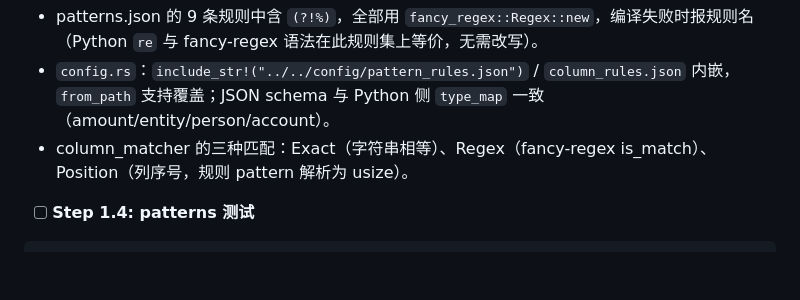
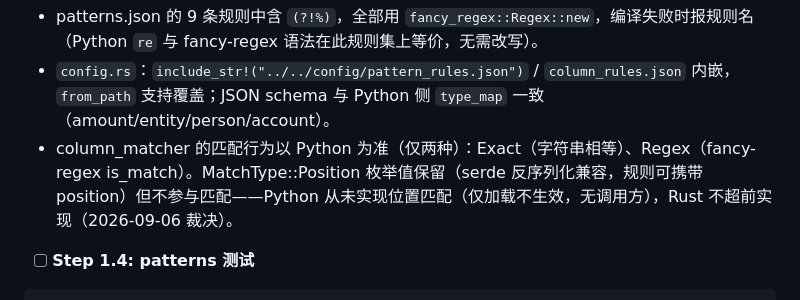
Before and after one commit to chenxinma/finance-mask, a Markdown page: docs/Rust核心重写实施计划.md, the part around the change. Rendered like a GitHub page; blank space fills up the shorter version.

Commit message:
docs: 裁决修正 — column_matcher 匹配行为以 Python 为准（Position 仅保留枚举值）

```diff
--- a/docs/Rust核心重写实施计划.md
+++ b/docs/Rust核心重写实施计划.md
@@ -366,7 +366,7 @@ Expected: 编译错误（models 未定义）
 移植要点：
 - patterns.json 的 9 条规则中含 `(?!%)`，全部用 `fancy_regex::Regex::new`，编译失败时报规则名（Python `re` 与 fancy-regex 语法在此规则集上等价，无需改写）。
 - `config.rs`：`include_str!("../../config/pattern_rules.json")` / `column_rules.json` 内嵌，`from_path` 支持覆盖；JSON schema 与 Python 侧 `type_map` 一致（amount/entity/person/account）。
-- column_matcher 的三种匹配：Exact（字符串相等）、Regex（fancy-regex is_match）、Position（列序号，规则 pattern 解析为 usize）。
+- column_matcher 的匹配行为以 Python 为准（仅两种）：Exact（字符串相等）、Regex（fancy-regex is_match）。MatchType::Position 枚举值保留（serde 反序列化兼容，规则可携带 position）但不参与匹配——Python 从未实现位置匹配（仅加载不生效，无调用方），Rust 不超前实现（2026-09-06 裁决）。
 
 - [ ] **Step 1.4: patterns 测试**
 
```
